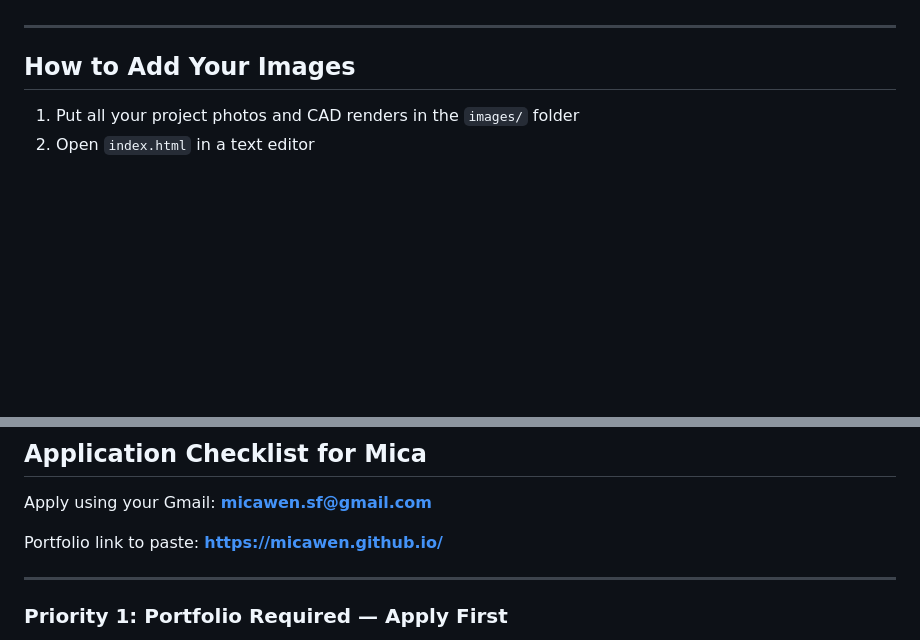
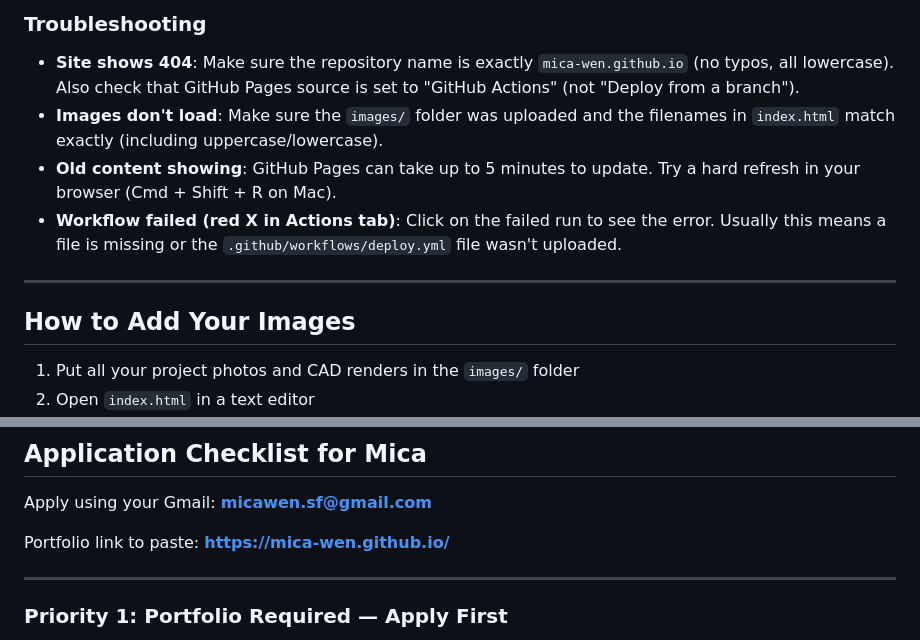
Before and after one commit to mica-wen/mica-wen.github.io, a Markdown page: _README.md, 2 parts joined by grey strips. Rendered like a GitHub page; blank space fills up the shorter version.

```diff
--- a/_README.md
+++ b/_README.md
@@ -27,3 +69,9 @@ Use `https://micawen.github.io/` as your portfolio link in all applications.
+### Troubleshooting
+
+- **Site shows 404**: Make sure the repository name is exactly `mica-wen.github.io` (no typos, all lowercase). Also check that GitHub Pages source is set to "GitHub Actions" (not "Deploy from a branch").
+- **Images don't load**: Make sure the `images/` folder was uploaded and the filenames in `index.html` match exactly (including uppercase/lowercase).
+- **Old content showing**: GitHub Pages can take up to 5 minutes to update. Try a hard refresh in your browser (Cmd + Shift + R on Mac).
+- **Workflow failed (red X in Actions tab)**: Click on the failed run to see the error. Usually this means a file is missing or the `.github/workflows/deploy.yml` file wasn't uploaded.
 
 ---
 
@@ -66,7 +114,7 @@ The site auto-deploys in about 1 minute after each push.
 
 Apply using your Gmail: **micawen.sf@gmail.com**
 
-Portfolio link to paste: **https://micawen.github.io/**
+Portfolio link to paste: **https://mica-wen.github.io/**
 
 ---
 
```
Also changed, not shown: other parts of _README.md (+60 -18 lines).
